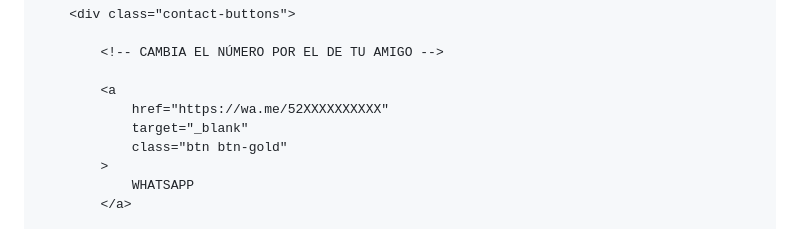
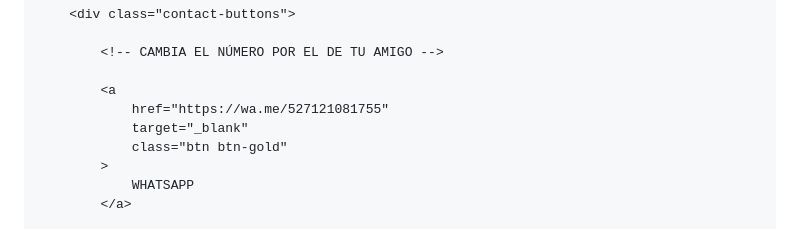
Before and after one commit to House-of-fade-barbershop/Mi-trabajo, a Markdown page: README.md, the part around the change. GitHub-like rendering.

Commit message:
Update WhatsApp link in README

```diff
--- a/README.md
+++ b/README.md
@@ -1067,7 +1067,7 @@ nav a:hover {
             <!-- CAMBIA EL NÚMERO POR EL DE TU AMIGO -->
 
             <a
-                href="https://wa.me/52XXXXXXXXXX"
+                href="https://wa.me/527121081755"
                 target="_blank"
                 class="btn btn-gold"
             >
```
